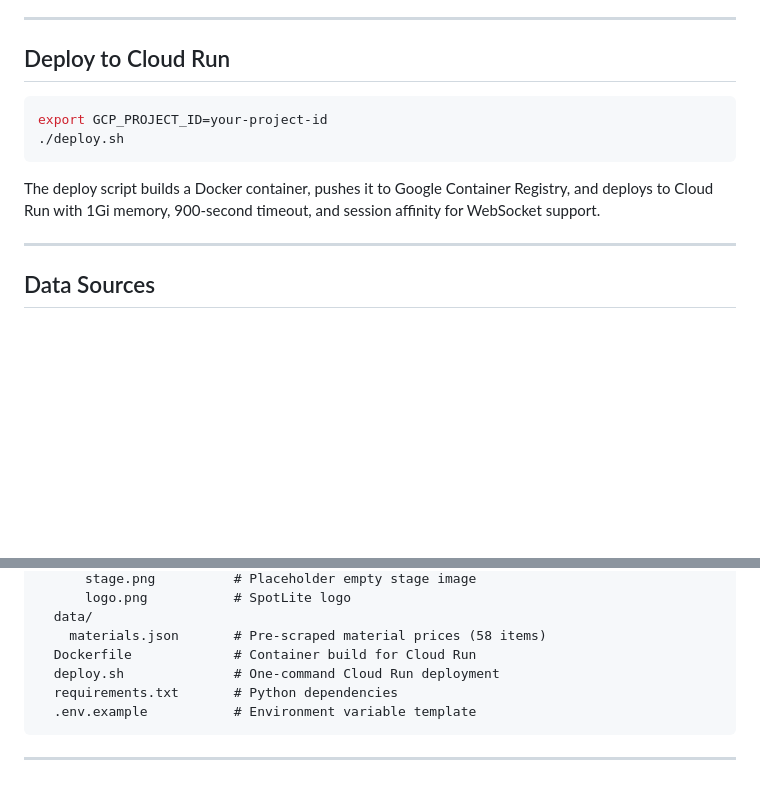
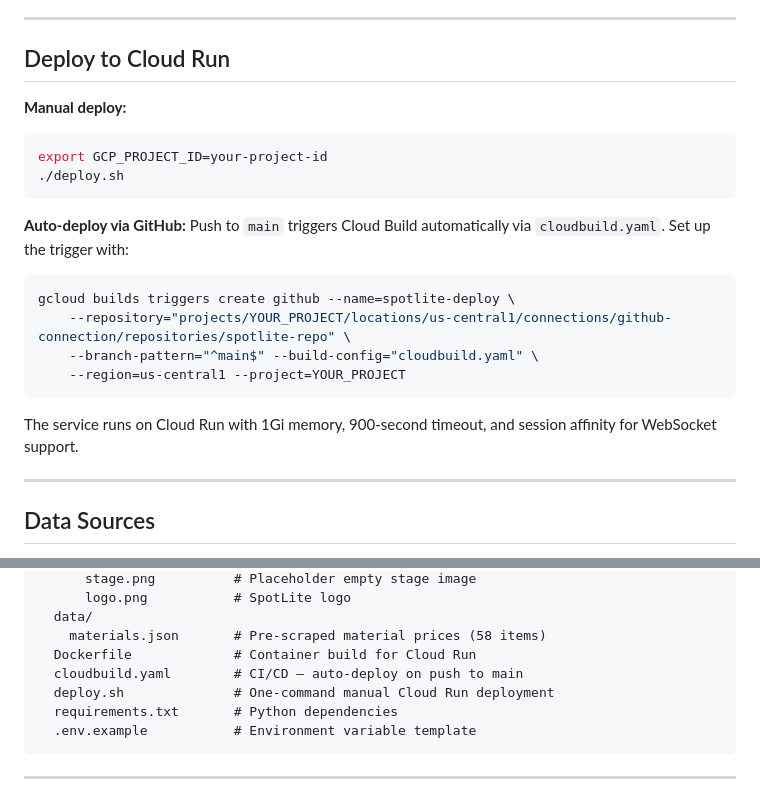
Before and after one commit to nanprtm/SpotLite, a Markdown page: README.md, 2 parts joined by grey strips. Rendered like a GitHub page; blank space fills up the shorter version.

Commit message:
docs: add CI/CD and cloudbuild.yaml to README
Co-Authored-By: Claude Opus 4.6 (1M context) <noreply@anthropic.com>

````diff
--- a/README.md
+++ b/README.md
@@ -156,12 +156,22 @@ uvicorn app.main:app --reload --port 8080
 
 ## Deploy to Cloud Run
 
+**Manual deploy:**
 ```bash
 export GCP_PROJECT_ID=your-project-id
 ./deploy.sh
 ```
 
-The deploy script builds a Docker container, pushes it to Google Container Registry, and deploys to Cloud Run with 1Gi memory, 900-second timeout, and session affinity for WebSocket support.
+**Auto-deploy via GitHub:**
+Push to `main` triggers Cloud Build automatically via `cloudbuild.yaml`. Set up the trigger with:
+```bash
+gcloud builds triggers create github --name=spotlite-deploy \
+    --repository="projects/YOUR_PROJECT/locations/us-central1/connections/github-connection/repositories/spotlite-repo" \
+    --branch-pattern="^main$" --build-config="cloudbuild.yaml" \
+    --region=us-central1 --project=YOUR_PROJECT
+```
+
+The service runs on Cloud Run with 1Gi memory, 900-second timeout, and session affinity for WebSocket support.
 
 ---
 
@@ -192,7 +202,8 @@ spotlite/
   data/
     materials.json       # Pre-scraped material prices (58 items)
   Dockerfile             # Container build for Cloud Run
-  deploy.sh              # One-command Cloud Run deployment
+  cloudbuild.yaml        # CI/CD — auto-deploy on push to main
+  deploy.sh              # One-command manual Cloud Run deployment
   requirements.txt       # Python dependencies
   .env.example           # Environment variable template
 ```
````
